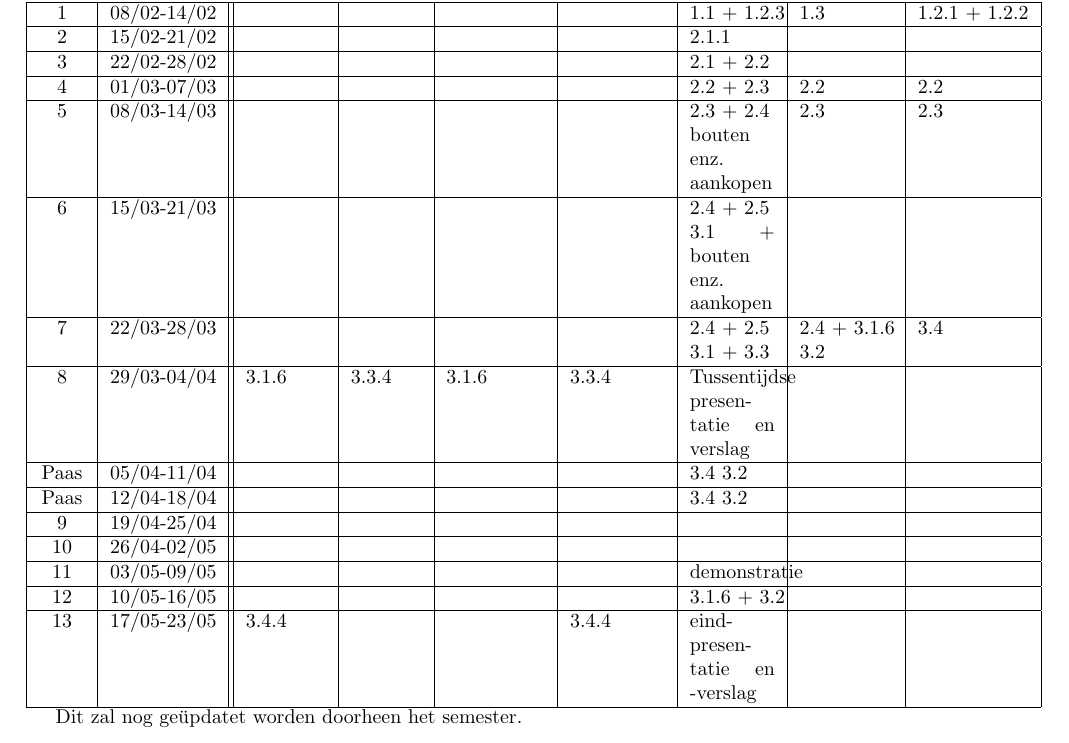
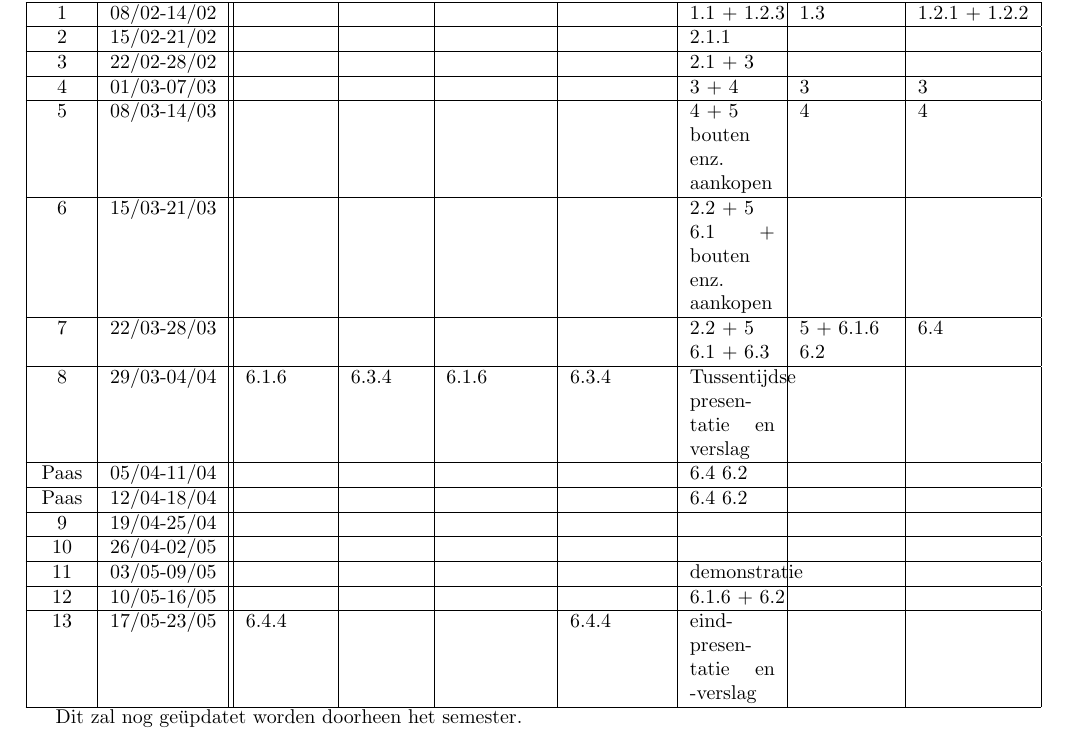
Before and after one commit to Dieterdemuynck/PO2-SmartCity, a LaTeX document (Administratie/team6kalender/team6kalender.tex): part of the page, cut so that both start at the same text. Compiled offline with pdfLaTeX.

Commit message:
aangepast naar de taakstructuur

```diff
--- a/Administratie/team6kalender/team6kalender.tex
+++ b/Administratie/team6kalender/team6kalender.tex
@@ -27,21 +27,21 @@
 		\hline
 		2 & \text{15/02-21/02} & \text{} & \text{} & \text{} & \text{} & \text{2.1.1} & \text{} & \text{} \\
 		\hline
-		3 & \text{22/02-28/02} & \text{} & \text{} & \text{} & \text{} & \text{2.1 + 2.2} & \text{} & \text{} \\
+		3 & \text{22/02-28/02} & \text{} & \text{} & \text{} & \text{} & \text{2.1 + 3} & \text{} & \text{} \\
 		\hline
-		4 & \text{01/03-07/03} & \text{} & \text{} & \text{} & \text{} & \text{2.2 + 2.3} & \text{2.2} & \text{2.2} \\
+		4 & \text{01/03-07/03} & \text{} & \text{} & \text{} & \text{} & \text{3 + 4} & \text{3} & \text{3} \\
 		\hline
-		5 & \text{08/03-14/03} & \text{} & \text{} & \text{} & \text{} & \text{2.3 + 2.4} bouten enz. aankopen & \text{2.3} & \text{2.3} \\
+		5 & \text{08/03-14/03} & \text{} & \text{} & \text{} & \text{} & \text{4 + 5} bouten enz. aankopen & \text{4} & \text{4} \\
 		\hline
-		6 & \text{15/03-21/03} & \text{} & \text{} & \text{} & \text{} & \text{2.4 + 2.5} \text{3.1} + bouten enz. aankopen & \text{} & \text{} \\
+		6 & \text{15/03-21/03} & \text{} & \text{} & \text{} & \text{} & \text{2.2 + 5} \text{6.1} + bouten enz. aankopen & \text{} & \text{} \\
 		\hline
-		7 & \text{22/03-28/03} & \text{} & \text{} & \text{} & \text{} & \text{2.4 + 2.5} \text{3.1 + 3.3} & \text{2.4 + 3.1.6} \text{3.2} & \text{3.4} \\
+		7 & \text{22/03-28/03} & \text{} & \text{} & \text{} & \text{} & \text{2.2 + 5} \text{6.1 + 6.3} & \text{5 + 6.1.6} \text{6.2} & \text{6.4} \\
 		\hline
-		8 & \text{29/03-04/04} & \text{3.1.6} & \text{3.3.4} & \text{3.1.6} & \text{3.3.4} & Tussentijdse presentatie en verslag & \text{} & \text{} \\
+		8 & \text{29/03-04/04} & \text{6.1.6} & \text{6.3.4} & \text{6.1.6} & \text{6.3.4} & Tussentijdse presentatie en verslag & \text{} & \text{} \\
 		\hline
-		Paas & \text{05/04-11/04} & \text{} & \text{} & \text{} & \text{} & \text{3.4} \text{3.2} & \text{} & \text{} \\
+		Paas & \text{05/04-11/04} & \text{} & \text{} & \text{} & \text{} & \text{6.4} \text{6.2} & \text{} & \text{} \\
 		\hline
-		Paas & \text{12/04-18/04} & \text{} & \text{} & \text{} & \text{} & \text{3.4} \text{3.2} \text{} & \text{} & \text{} \\
+		Paas & \text{12/04-18/04} & \text{} & \text{} & \text{} & \text{} & \text{6.4} \text{6.2} \text{} & \text{} & \text{} \\
 		\hline
 		9 & \text{19/04-25/04} & \text{} & \text{} & \text{} & \text{} & \text{} & \text{} & \text{} \\
 		\hline
@@ -49,9 +49,9 @@
 		\hline
 		11 & \text{03/05-09/05} & \text{} & \text{} & \text{} & \text{} & demonstratie & \text{} & \text{} \\
 		\hline
-		12 & \text{10/05-16/05} & \text{} & \text{} & \text{} & \text{} & \text{3.1.6 + 3.2} & \text{} & \text{} \\
+		12 & \text{10/05-16/05} & \text{} & \text{} & \text{} & \text{} & \text{6.1.6 + 6.2} & \text{} & \text{} \\
 		\hline
-		13 & \text{17/05-23/05} & \text{3.4.4} & \text{} & \text{} & \text{3.4.4} & eind- presentatie en -verslag & \text{} & \text{} \\
+		13 & \text{17/05-23/05} & \text{6.4.4} & \text{} & \text{} & \text{6.4.4} & eind- presentatie en -verslag & \text{} & \text{} \\
 		\hline
 	\end{tabular}
 
```
